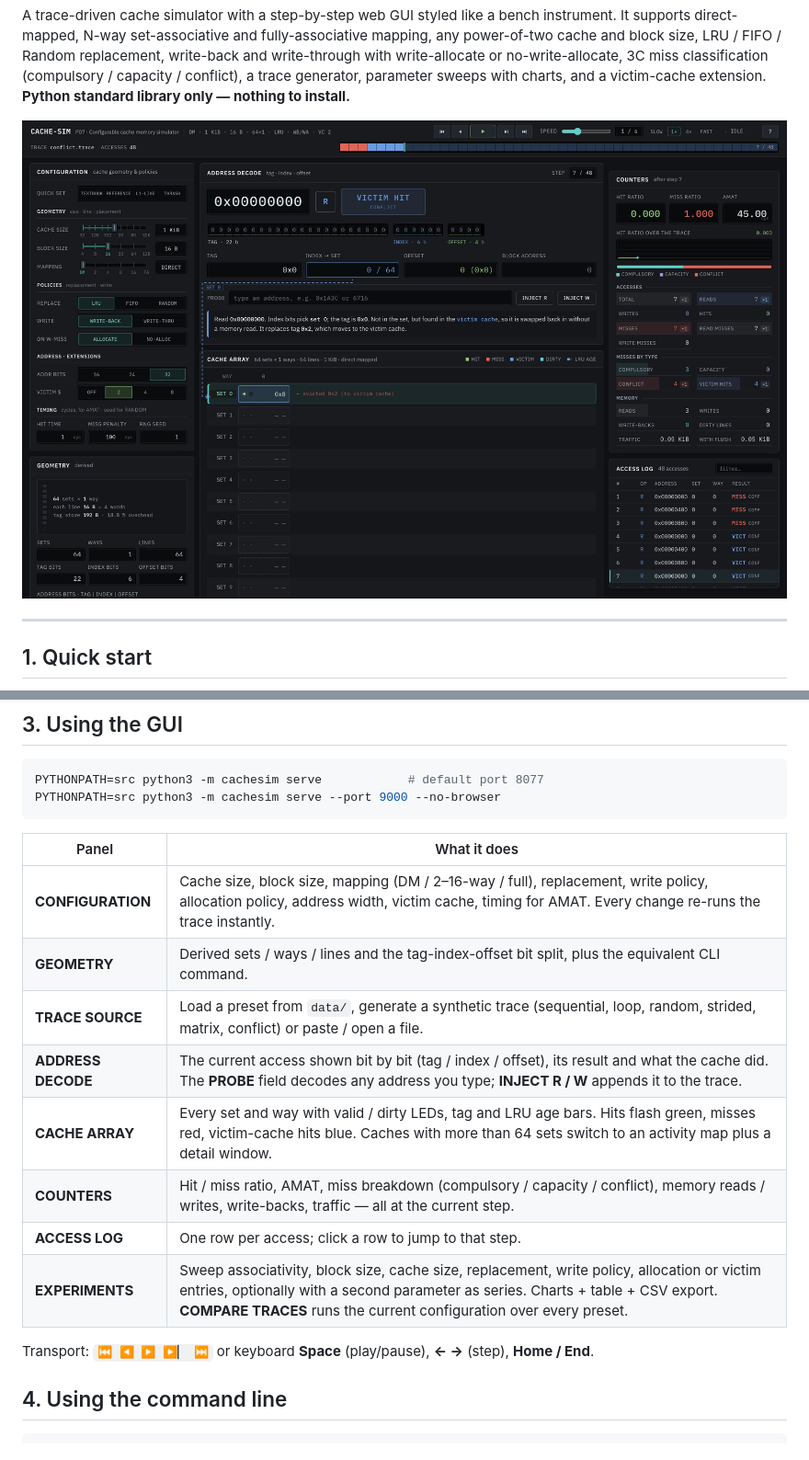
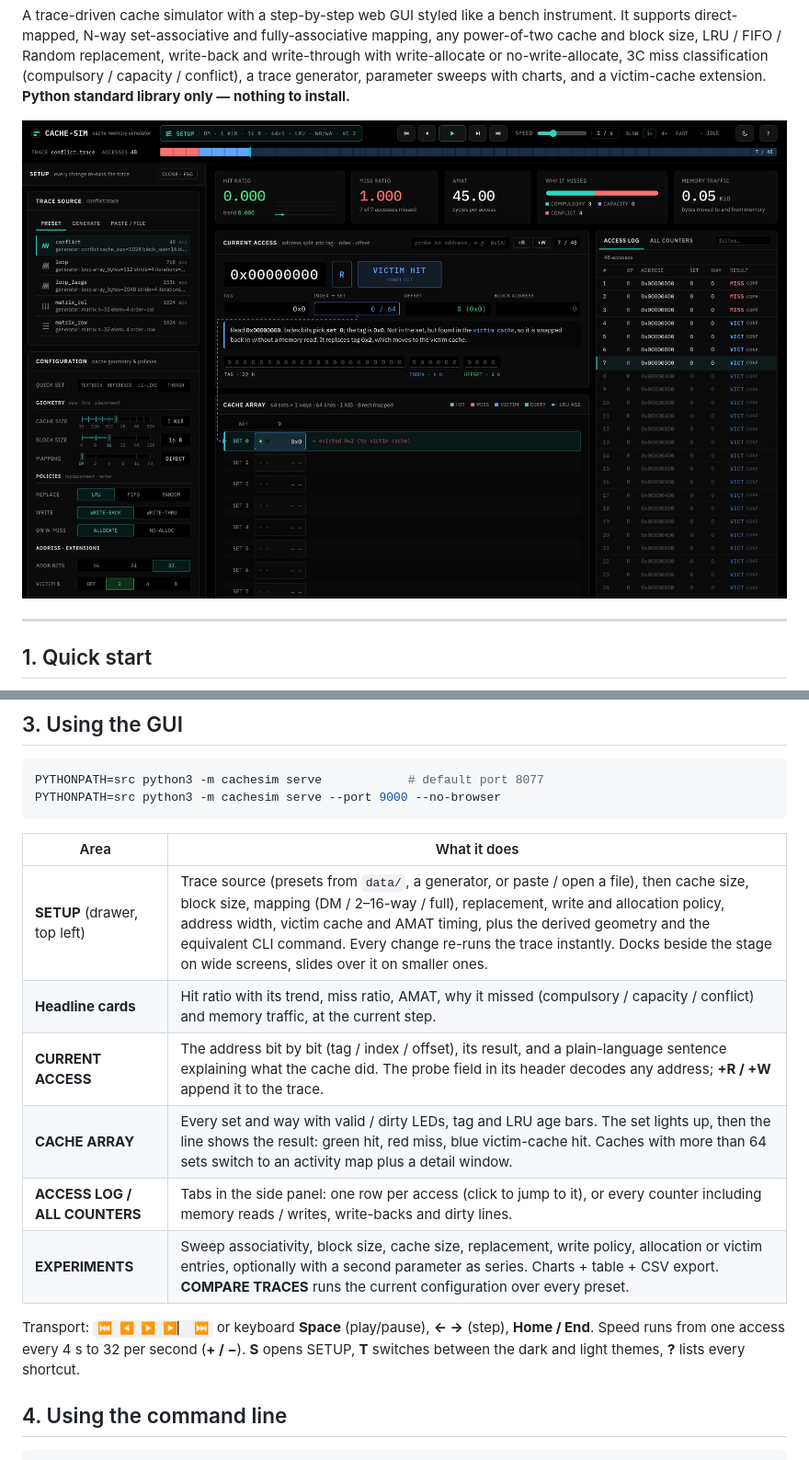
Before and after one commit to zorhehs/coa-lab-group4, a Markdown page: README.md, 2 parts joined by grey strips. Shown at 92% size. Drawn GitHub-style; pictures changed too: docs/screenshot_gui.jpg.

````diff
--- a/README.md
+++ b/README.md
@@ -71,18 +71,16 @@ PYTHONPATH=src python3 -m cachesim serve            # default port 8077
 PYTHONPATH=src python3 -m cachesim serve --port 9000 --no-browser
 ```
 
-| Panel | What it does |
+| Area | What it does |
 |---|---|
-| **CONFIGURATION** | Cache size, block size, mapping (DM / 2–16-way / full), replacement, write policy, allocation policy, address width, victim cache, timing for AMAT. Every change re-runs the trace instantly. |
-| **GEOMETRY** | Derived sets / ways / lines and the tag-index-offset bit split, plus the equivalent CLI command. |
-| **TRACE SOURCE** | Load a preset from `data/`, generate a synthetic trace (sequential, loop, random, strided, matrix, conflict) or paste / open a file. |
-| **ADDRESS DECODE** | The current access shown bit by bit (tag / index / offset), its result and what the cache did. The **PROBE** field decodes any address you type; **INJECT R / W** appends it to the trace. |
-| **CACHE ARRAY** | Every set and way with valid / dirty LEDs, tag and LRU age bars. Hits flash green, misses red, victim-cache hits blue. Caches with more than 64 sets switch to an activity map plus a detail window. |
-| **COUNTERS** | Hit / miss ratio, AMAT, miss breakdown (compulsory / capacity / conflict), memory reads / writes, write-backs, traffic — all at the current step. |
-| **ACCESS LOG** | One row per access; click a row to jump to that step. |
+| **SETUP** (drawer, top left) | Trace source (presets from `data/`, a generator, or paste / open a file), then cache size, block size, mapping (DM / 2–16-way / full), replacement, write and allocation policy, address width, victim cache and AMAT timing, plus the derived geometry and the equivalent CLI command. Every change re-runs the trace instantly. Docks beside the stage on wide screens, slides over it on smaller ones. |
+| **Headline cards** | Hit ratio with its trend, miss ratio, AMAT, why it missed (compulsory / capacity / conflict) and memory traffic, at the current step. |
+| **CURRENT ACCESS** | The address bit by bit (tag / index / offset), its result, and a plain-language sentence explaining what the cache did. The probe field in its header decodes any address; **+R / +W** append it to the trace. |
+| **CACHE ARRAY** | Every set and way with valid / dirty LEDs, tag and LRU age bars. The set lights up, then the line shows the result: green hit, red miss, blue victim-cache hit. Caches with more than 64 sets switch to an activity map plus a detail window. |
+| **ACCESS LOG / ALL COUNTERS** | Tabs in the side panel: one row per access (click to jump to it), or every counter including memory reads / writes, write-backs and dirty lines. |
 | **EXPERIMENTS** | Sweep associativity, block size, cache size, replacement, write policy, allocation or victim entries, optionally with a second parameter as series. Charts + table + CSV export. **COMPARE TRACES** runs the current configuration over every preset. |
 
-Transport: `⏮ ◀ ▶ ▶▏ ⏭` or keyboard **Space** (play/pause), **← →** (step), **Home / End**.
+Transport: `⏮ ◀ ▶ ▶▏ ⏭` or keyboard **Space** (play/pause), **← →** (step), **Home / End**. Speed runs from one access every 4 s to 32 per second (**+ / −**). **S** opens SETUP, **T** switches between the dark and light themes, **?** lists every shortcut.
 
 ## 4. Using the command line
 
````
Also changed, not shown: docs/screenshot_decode.png, docs/screenshot_textbook.jpg, 6 other files.
